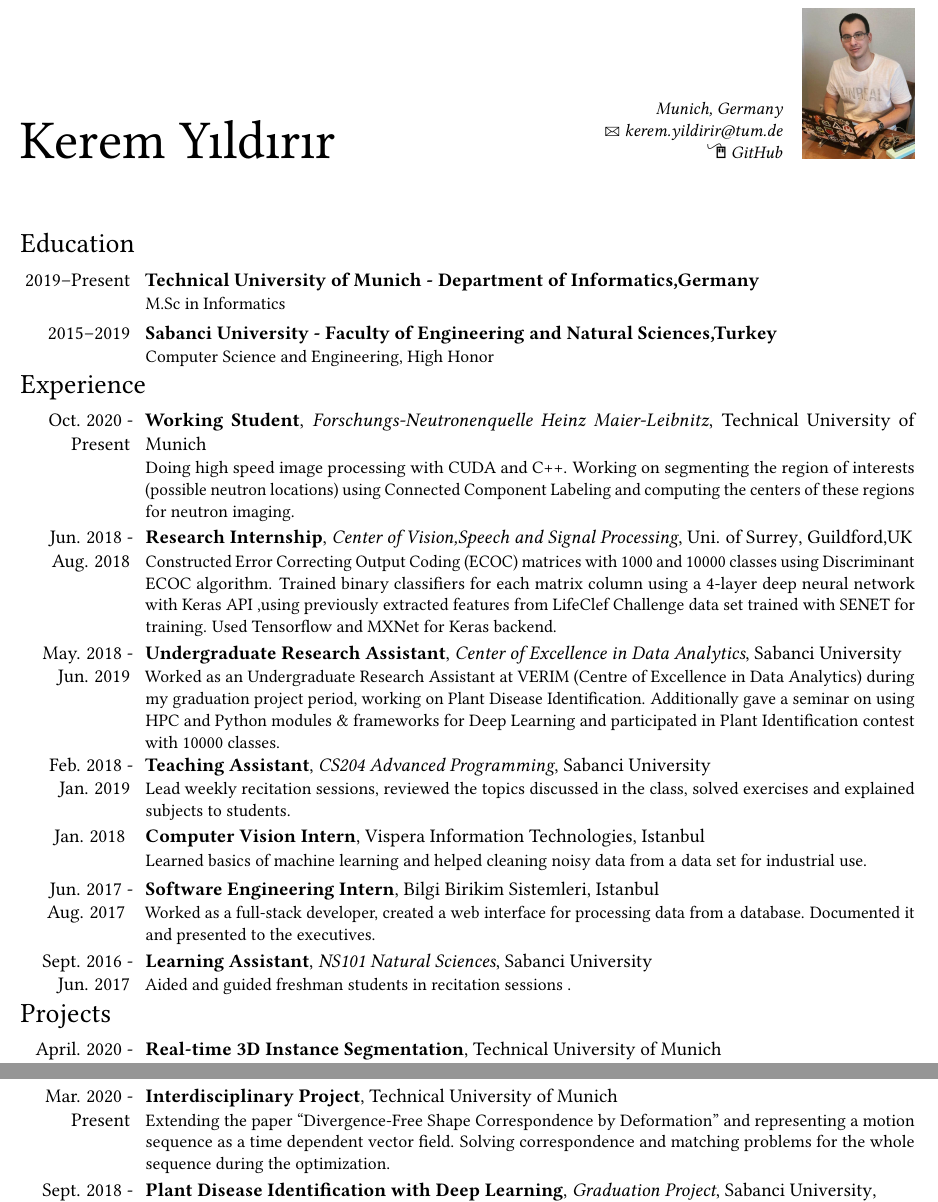
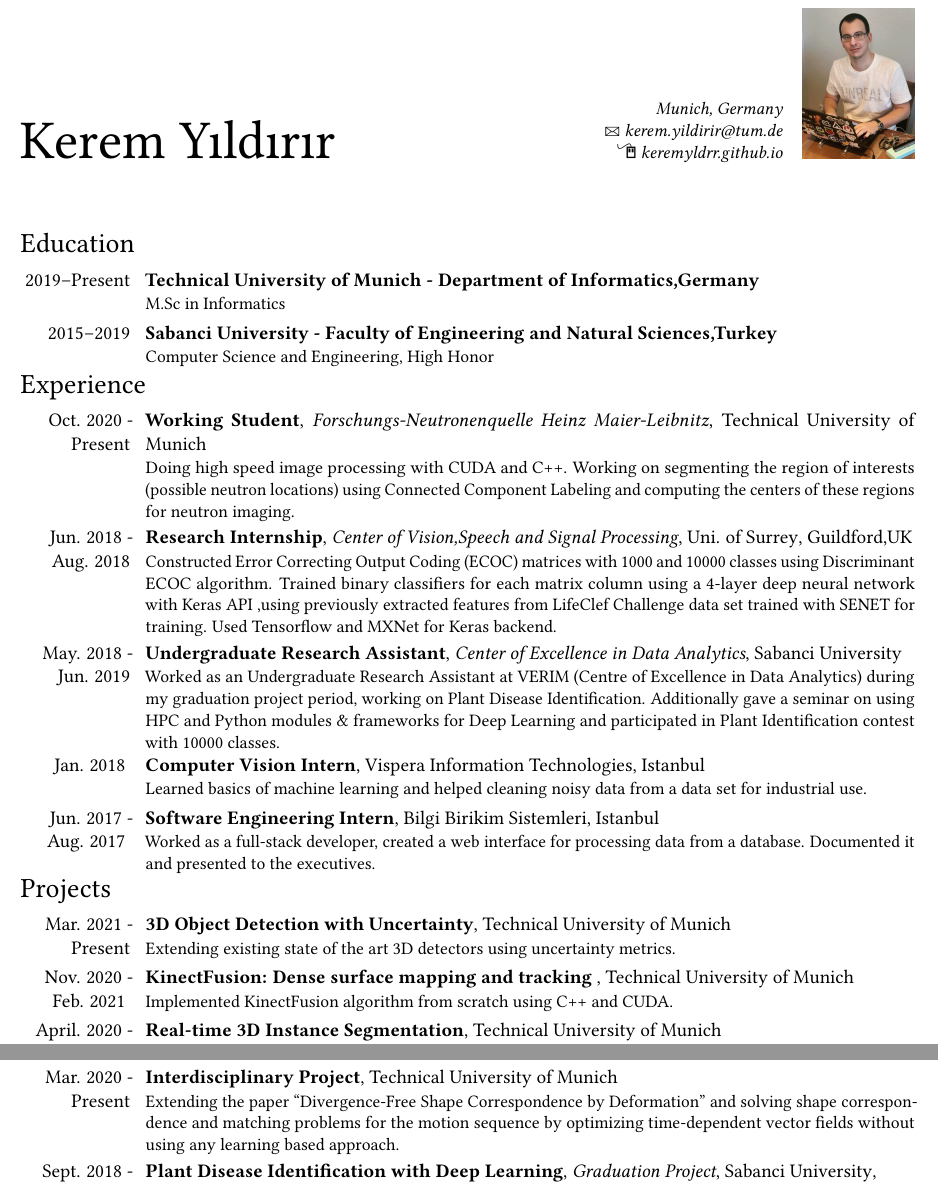
Before and after one commit to keremyldrr/KeremYildirir_CV, a LaTeX CV (CV/main.tex): two parts of pages 1 and 2 of 2, joined at a grey line, cut so that both start at the same text. Compiled offline with pdfLaTeX.

Commit message:
Adding kinectfusion

```diff
--- a/CV/main.tex
+++ b/CV/main.tex
@@ -61,7 +61,7 @@
 %\fax{(000) 111 1113}
 \email{kerem.yildirir@tum.de}
 \homepage{keremyldrr.github.io}{keremyldrr.github.io}
-\homepage{github.com/keremyldrr}{GitHub}
+% \homepage{github.com/keremyldrr}{GitHub}
 
 %----------------------------------------------------------------------------------------
 \usepackage{xpatch}
@@ -98,8 +98,8 @@
 \cventry{May. 2018 - Jun. 2019}{Undergraduate Research Assistant}{Center of Excellence in Data Analytics}{Sabanci University}{}{Worked as an Undergraduate Research Assistant at VERIM (Centre of Excellence in Data Analytics) during my graduation project period, working on Plant Disease Identification. Additionally gave a seminar on using HPC and Python modules \& frameworks for Deep Learning and participated in Plant Identification contest with 10000 classes.}
 % \vspace{0.25cm}
 
-\cventry{Feb. 2018 - Jan. 2019}{\href{https://www.sabanciuniv.edu/syllabus/?crn=11063&term=201801}{Teaching Assistant}}{CS204 Advanced Programming}{Sabanci University}{}{Lead weekly recitation sessions, reviewed the topics discussed in the class, solved exercises and explained subjects to students.
-}
+% \cventry{Feb. 2018 - Jan. 2019}{\href{https://www.sabanciuniv.edu/syllabus/?crn=11063&term=201801}{Teaching Assistant}}{CS204 Advanced Programming}{Sabanci University}{}{Lead weekly recitation sessions, reviewed the topics discussed in the class, solved exercises and explained subjects to students.
+% }
 % \vspace{0.25cm}
 
 \cventry{Jan. 2018 }{Computer Vision Intern}{}{Vispera Information Technologies}{Istanbul}{Learned basics of machine learning and helped cleaning noisy data from a data set for industrial use.}
@@ -109,13 +109,17 @@
 \cventry{Jun. 2017 - Aug. 2017 }{Software Engineering Intern}{}{Bilgi Birikim Sistemleri}{Istanbul}{ Worked as a full-stack developer, created a web interface for processing data from a database. Documented it and presented to the executives.}
 % \vspace{0.25cm}
 
-\cventry{Sept. 2016 - Jun. 2017}{Learning Assistant}{NS101 Natural Sciences}{Sabanci University}{}{ Aided and guided freshman students in recitation sessions .}
+% \cventry{Sept. 2016 - Jun. 2017}{Learning Assistant}{NS101 Natural Sciences}{Sabanci University}{}{ Aided and guided freshman students in recitation sessions .}
 % \vspace{0.25cm}
 
 \section{Projects}
+% \cventry{ Mar. 2021 - Present}{}{3D Object Detection with Uncertainty}{}{Technical University of Munich}{}{Extending existing state of the art 3D detectors using uncertainty metrics.}{}
+\cventry{ Mar. 2021 - Present}{3D Object Detection with Uncertainty}{}{Technical University of Munich}{}{Extending existing state of the art 3D detectors using uncertainty metrics. }{}
+\cventry{Nov. 2020 - Feb. 2021 }{\href{https://keremyldrr.github.io/projects/kinecfusion/}{KinectFusion: Dense surface mapping and tracking
+ }}{}{Technical University of Munich}{}{Implemented KinectFusion algorithm from scratch using C++ and CUDA. }{}
 \cventry{ April. 2020 - Sept.2020}{\href{https://keremyldrr.github.io/projects/3d-segmentation/}{Real-time 3D Instance Segmentation}}{}{Technical University of Munich}{}{Designed and implemented a real-time 3D object detection and tracking scheme with Python and ROS without using any annotated 3D data. }{}
 \cventry{ April. 2020 - Jun.2020}{\href{https://keremyldrr.github.io/projects/mot/}{Multiple Object Tracking with Tracktor}}{}{Technical University of Munich}{}{Implemented vanilla Tracktor with Faster-RCNN using PyTorch. Added a basic motion model and also a reidentificaiton network as the paper suggested for Tracktor++ . Developed using the MOT16 benchmark and achieved following results on the training set.}{}
-\cventry{ Mar. 2020 - Present}{\href{https://keremyldrr.github.io/projects/idp/}{Interdisciplinary Project}}{}{Technical University of Munich}{}{Extending the paper “Divergence-Free Shape Correspondence by Deformation” and representing a motion sequence as a time dependent vector field. Solving correspondence and matching problems for the whole sequence during the optimization.}{}
+\cventry{ Mar. 2020 - Present}{\href{https://keremyldrr.github.io/projects/idp/}{Interdisciplinary Project}}{}{Technical University of Munich}{}{Extending the paper “Divergence-Free Shape Correspondence by Deformation” and solving shape correspondence and matching problems for the motion sequence by optimizing time-dependent vector fields without using any learning based approach.}{}
 % \cventry{ Oct. 2018 - Jan. 2019}{Parallel Hashing}{Program for Undergraduate Research}{Sabanci University}{}{Parallelized  City Hashing,MurMur Hashing,Tabulation Hashing algorithms with SIMD instructions, improved their performance. }{}
 % \vspace{0.25cm}
 \cventry{ Sept. 2018 - Jun. 2019}{\href{https://keremyldrr.github.io/projects/plant_disease/}{Plant Disease Identification with Deep Learning}}{Graduation Project}{Sabanci University}{\newline Trained a deep convolutional neural network for plant disease identification using transfer learning. Built a user interface for labeling data with multiple attributes. }{}{}
```
